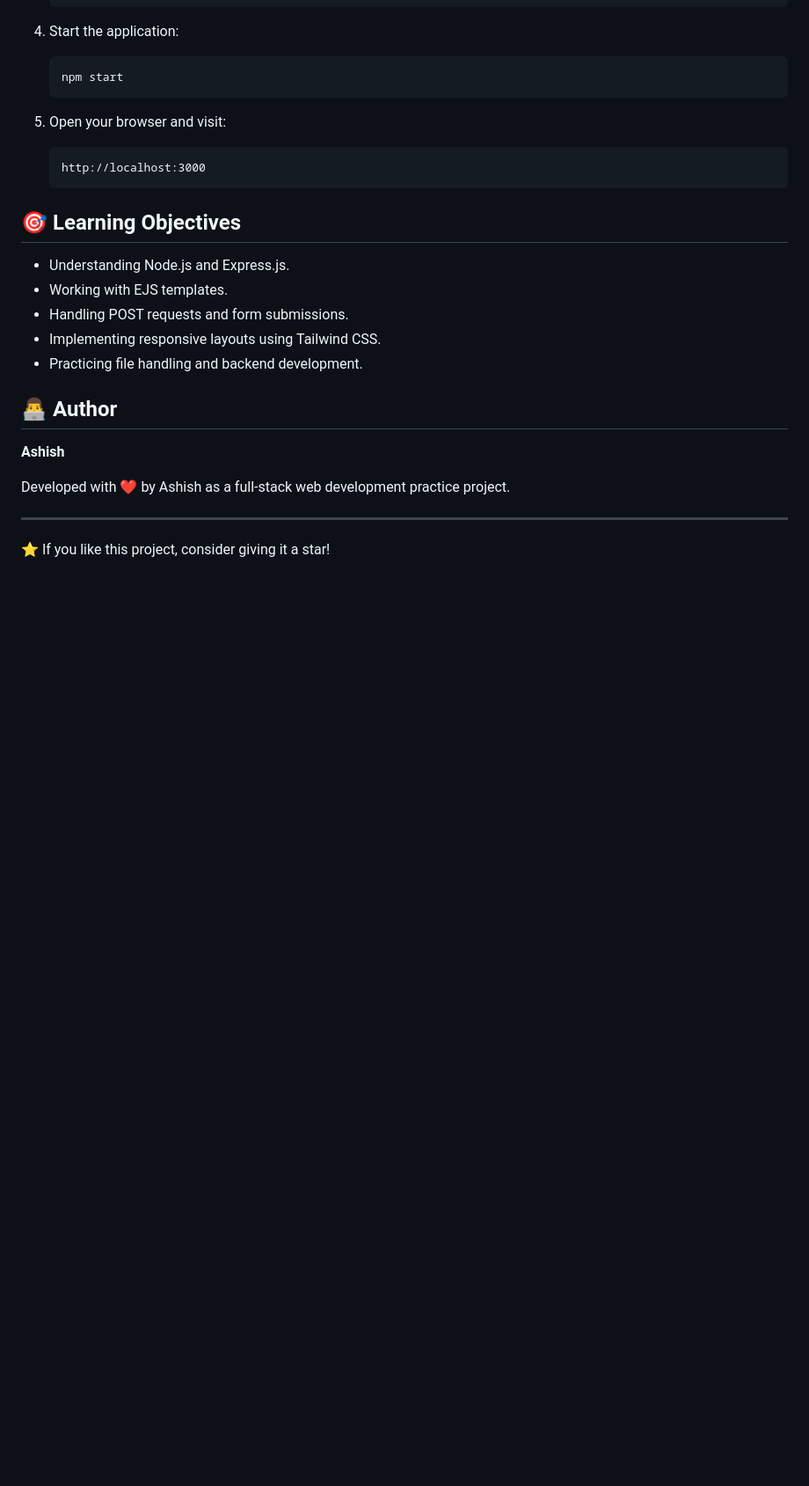
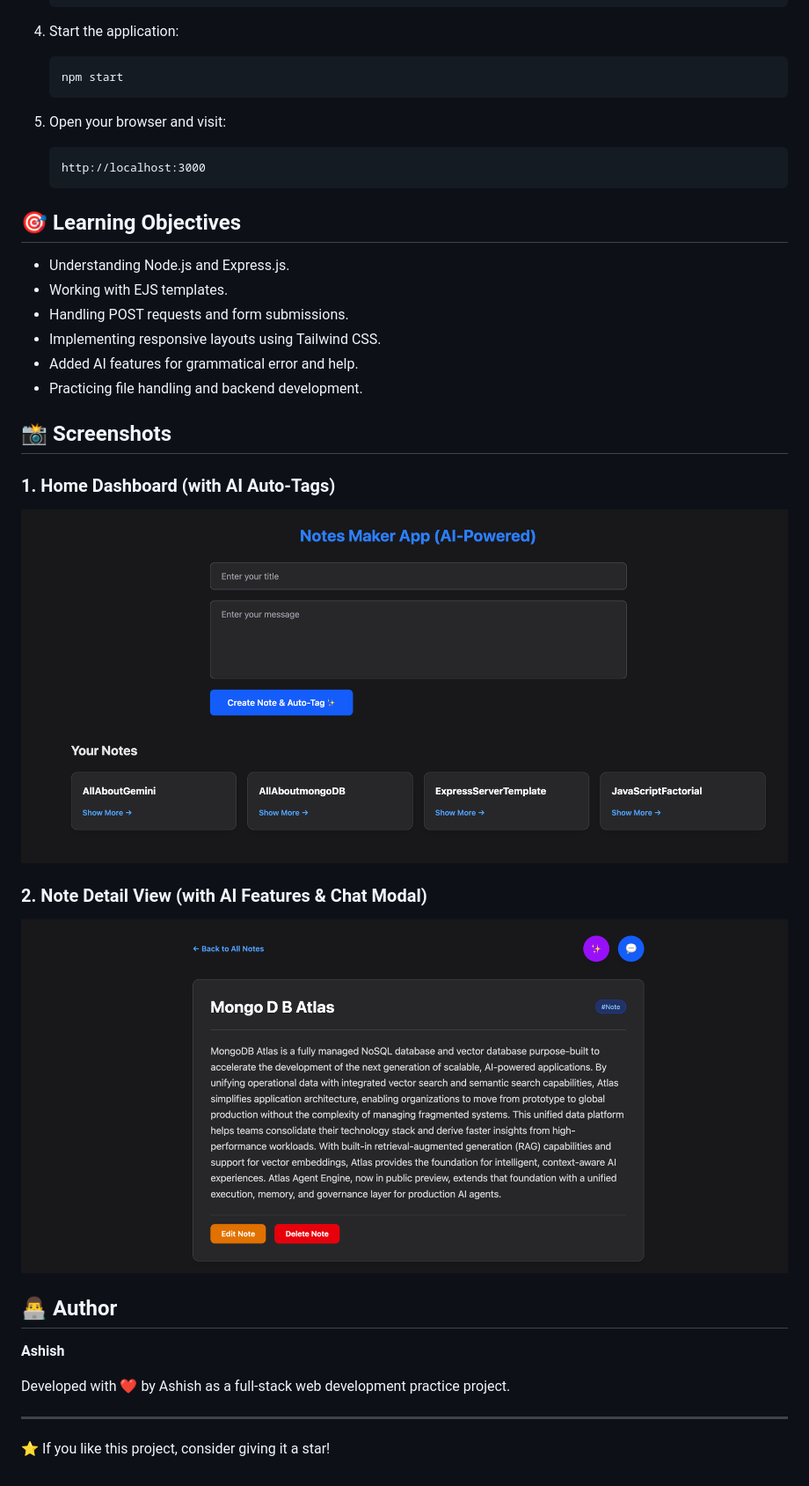
Before and after one commit to Aksharma2799/Notes-Maker-App, a Markdown page: README.md, the part around one of its changes. Shown at 88% size. Rendered like a GitHub page; pictures changed too: assets/home-preview.png (added), assets/note-view-preview.png (added); blank space fills up the shorter version.

```diff
--- a/README.md
+++ b/README.md
@@ -66,7 +65,18 @@ The application provides a simple interface where users can enter a note title a
 - Working with EJS templates.
 - Handling POST requests and form submissions.
 - Implementing responsive layouts using Tailwind CSS.
+- Added AI features for grammatical error and help.
 - Practicing file handling and backend development.
+
+## 📸 Screenshots
+
+### 1. Home Dashboard (with AI Auto-Tags)
+
+![Home Dashboard](./assets/home-preview.png)
+
+### 2. Note Detail View (with AI Features & Chat Modal)
+
+![Note View](./assets/note-view-preview.png)
 
 ## 👨‍💻 Author
 
```
Also changed, not shown: other parts of README.md (+0 -1 lines), 5 other files.
